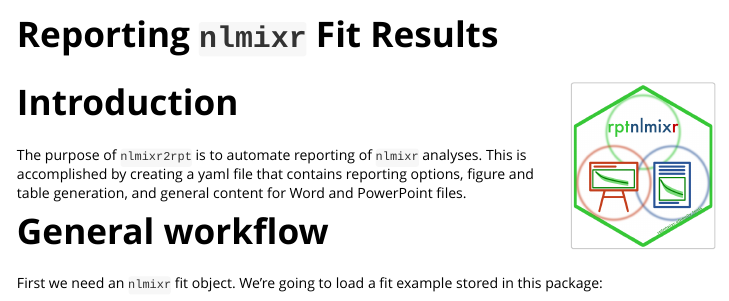
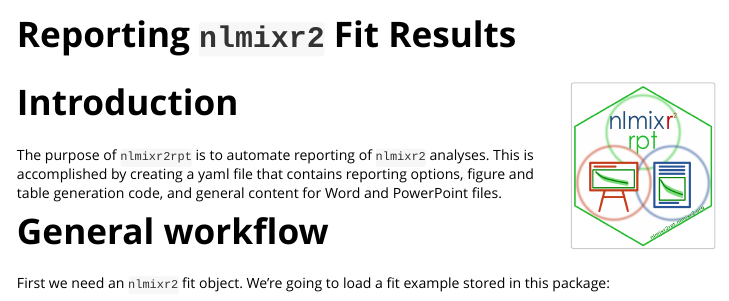
Before and after one commit to nlmixr2/nlmixr2rpt, an R Markdown document (vignettes/Reporting_nlmixr_Fit_Results.Rmd): the page in a window 1100 px wide, from its top. Rendered offline with R 4.5, knitr and Pandoc, with nearby package versions; some code elsewhere in the file could not run offline.

Commit message:
Fixing nlmixr2 issues.

````diff
--- a/R/build_figures.R
+++ b/R/build_figures.R
@@ -100,7 +100,7 @@ build_figures <- function(obnd       = NULL,
   if(isgood){
     if("figures" %in% names(rptdetails)){
       # Creating the xpdb object for xpose figures:
-      xpdb <- xpose.nlmixr::xpose_data_nlmixr(fit)
+      xpdb <- xpose.nlmixr2::xpose_data_nlmixr(fit)
       for(fid in names(rptdetails[["figures"]])){
         # Pulling out the current figure information:
         finfo = rptdetails[["figures"]][[fid]]
--- a/R/build_tables.R
+++ b/R/build_tables.R
@@ -149,12 +149,12 @@ build_tables  <- function(obnd       = NULL,
           tmsgs = c(tmsgs, "No 'cmd' field found")
         }
 
+        df_found = FALSE
+        ft_found = FALSE
         if(TISGOOD){
         if(!is.na(t_res)){
           # Now we need to check the t_res to make sure it
           # has the correct fields
-            df_found = FALSE
-            ft_found = FALSE
             #looking for either a data frame or a flextable
             if("ft" %in% names(t_res)){
               if(length(t_res[["ft"]]) >= 1){
--- a/vignettes/Reporting_nlmixr_Fit_Results.Rmd
+++ b/vignettes/Reporting_nlmixr_Fit_Results.Rmd
@@ -1,8 +1,8 @@
 ---
-title: "Reporting `nlmixr` Fit Results"
+title: "Reporting `nlmixr2` Fit Results"
 output: rmarkdown::html_vignette
 vignette: >
-  %\VignetteIndexEntry{Reporting `nlmixr` Fit Results}
+  %\VignetteIndexEntry{Reporting `nlmixr2` Fit Results}
   %\VignetteEngine{knitr::rmarkdown}
   %\VignetteEncoding{UTF-8}
 ---
@@ -20,12 +20,12 @@ knitr::opts_chunk$set(
 
 # Introduction <img src="nlmixr2rpt_hex.png" align="right" width="138.5" border="0px" />
 
-The purpose of `nlmixr2rpt` is to automate reporting of `nlmixr` analyses. This is accomplished by creating a yaml file that contains reporting options, figure and table generation, and general content for Word and PowerPoint files.
+The purpose of `nlmixr2rpt` is to automate reporting of `nlmixr2` analyses. This is accomplished by creating a yaml file that contains reporting options, figure and table generation code, and general content for Word and PowerPoint files.
 
 
 # General workflow
 
-First we need an `nlmixr` fit object. We're going to load a fit example stored in this package:
+First we need an `nlmixr2` fit object. We're going to load a fit example stored in this package:
 ```{r, eval=TRUE, echo=TRUE}
 library(nlmixr2rpt)
 library(onbrand)
````
Also changed, not shown: R/rptnlmixr.R (+3 -3 lines), README.Rmd (+2 -2 lines), vignettes/Accessing_Figures_and_Tables.Rmd (+1 -1 lines), README.md, docs/pkgdown.yml, inst/examples/fit.rds (deleted), inst/examples/fit_focei.rds (added), vignettes/nlmixr2rpt_hex.png, R/build_figures.R (2 more changed lines), vignettes/Reporting_nlmixr_Fit_Results.Rmd (4 more changed lines), 12 other files.
